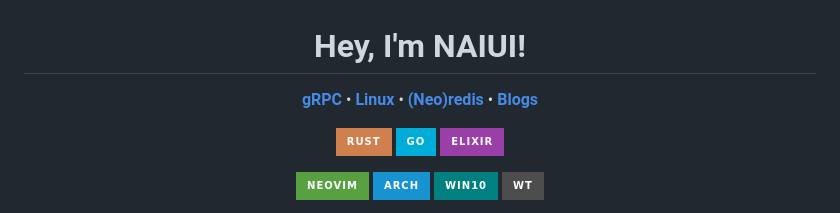
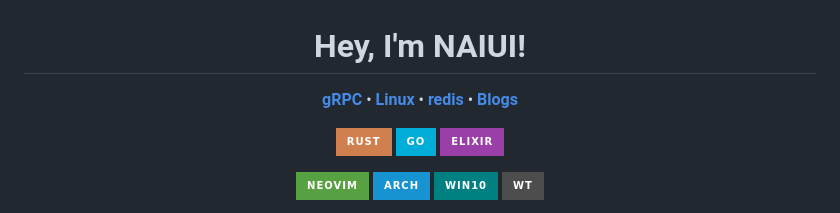
Before and after one commit to Liuyf0/Liuyf0, a Markdown page: README.md, the part around the change. GitHub-like rendering; badges without logos.

```diff
--- a/README.md
+++ b/README.md
@@ -22,7 +22,7 @@ Here are some ideas to get you started:
     •
     <b><a href="https://github.com/torvalds/linux">Linux</a></b>
     •
-    <b><a href="https://github.com/redis/redis">(Neo)redis</a></b>
+    <b><a href="https://github.com/redis/redis">redis</a></b>
     •
     <b><a href="https://NAIUI.github.io/">Blogs</a></b>
     <!-- •<b><a href="7650421@qq.com">Email</a></b> -->
```
